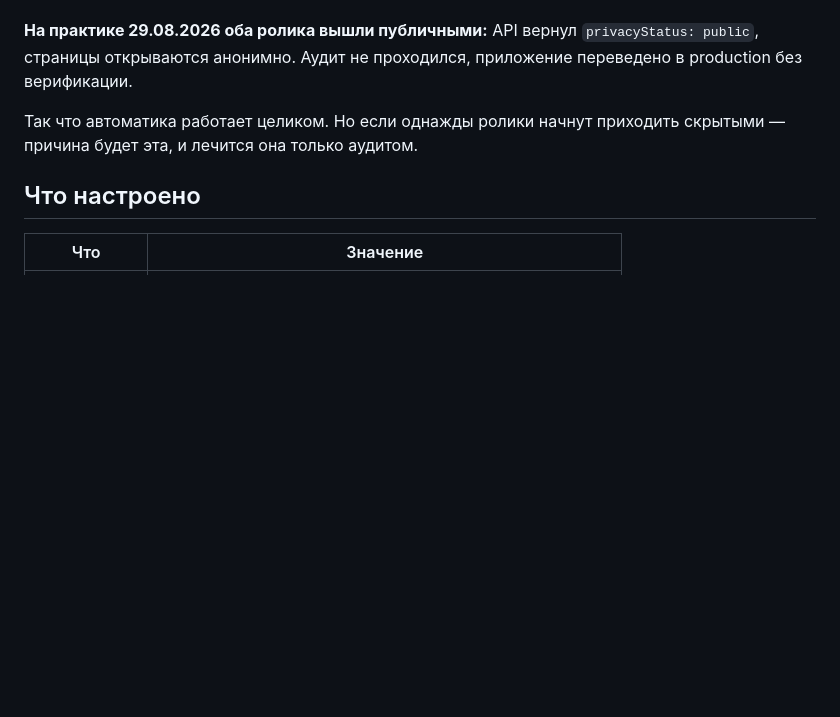
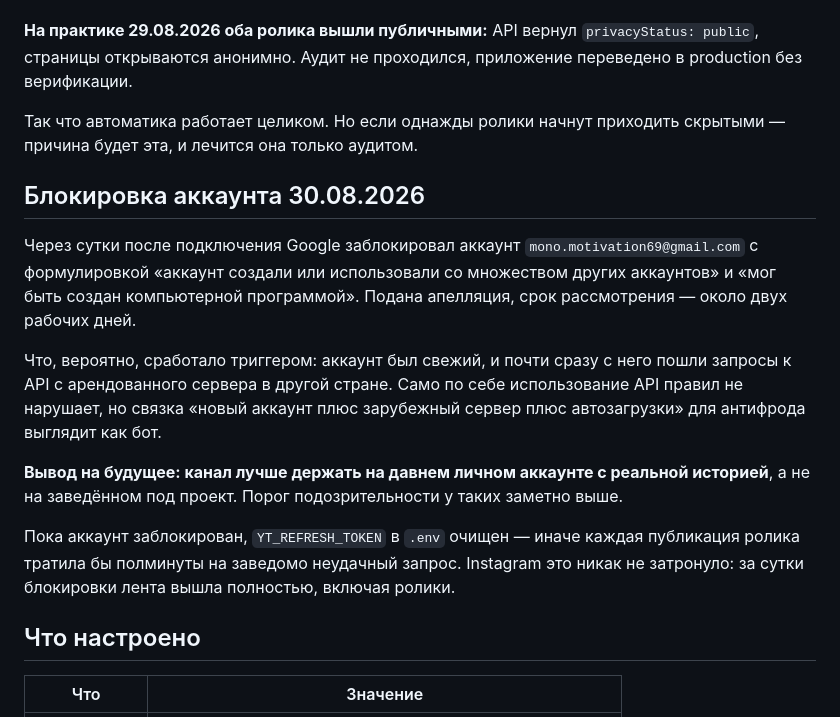
Before and after one commit to Zveren001/AI-Model-Motivation, a Markdown page: docs/youtube-api.md, the part around the change. GitHub-like rendering; blank space fills up the shorter version.

Commit message:
Заметка о блокировке аккаунта Google и отключении YouTube
Через сутки после подключения аккаунт заблокирован с формулировкой
про создание ботом. Подана апелляция. Вероятный триггер — свежий
аккаунт плюс запросы к API с зарубежного сервера.

Токен в .env очищен, чтобы публикация не тратила время на заведомо
неудачный запрос. Instagram не затронут: за сутки блокировки лента
вышла полностью, включая оба ролика.

```diff
--- a/docs/youtube-api.md
+++ b/docs/youtube-api.md
@@ -19,6 +19,25 @@
 
 Так что автоматика работает целиком. Но если однажды ролики начнут приходить
 скрытыми — причина будет эта, и лечится она только аудитом.
+
+## Блокировка аккаунта 30.08.2026
+
+Через сутки после подключения Google заблокировал аккаунт `mono.motivation69@gmail.com`
+с формулировкой «аккаунт создали или использовали со множеством других аккаунтов»
+и «мог быть создан компьютерной программой». Подана апелляция, срок рассмотрения —
+около двух рабочих дней.
+
+Что, вероятно, сработало триггером: аккаунт был свежий, и почти сразу с него пошли
+запросы к API с арендованного сервера в другой стране. Само по себе использование
+API правил не нарушает, но связка «новый аккаунт плюс зарубежный сервер плюс
+автозагрузки» для антифрода выглядит как бот.
+
+**Вывод на будущее: канал лучше держать на давнем личном аккаунте с реальной
+историей**, а не на заведённом под проект. Порог подозрительности у таких заметно выше.
+
+Пока аккаунт заблокирован, `YT_REFRESH_TOKEN` в `.env` очищен — иначе каждая
+публикация ролика тратила бы полминуты на заведомо неудачный запрос. Instagram
+это никак не затронуло: за сутки блокировки лента вышла полностью, включая ролики.
 
 ## Что настроено
 
```
